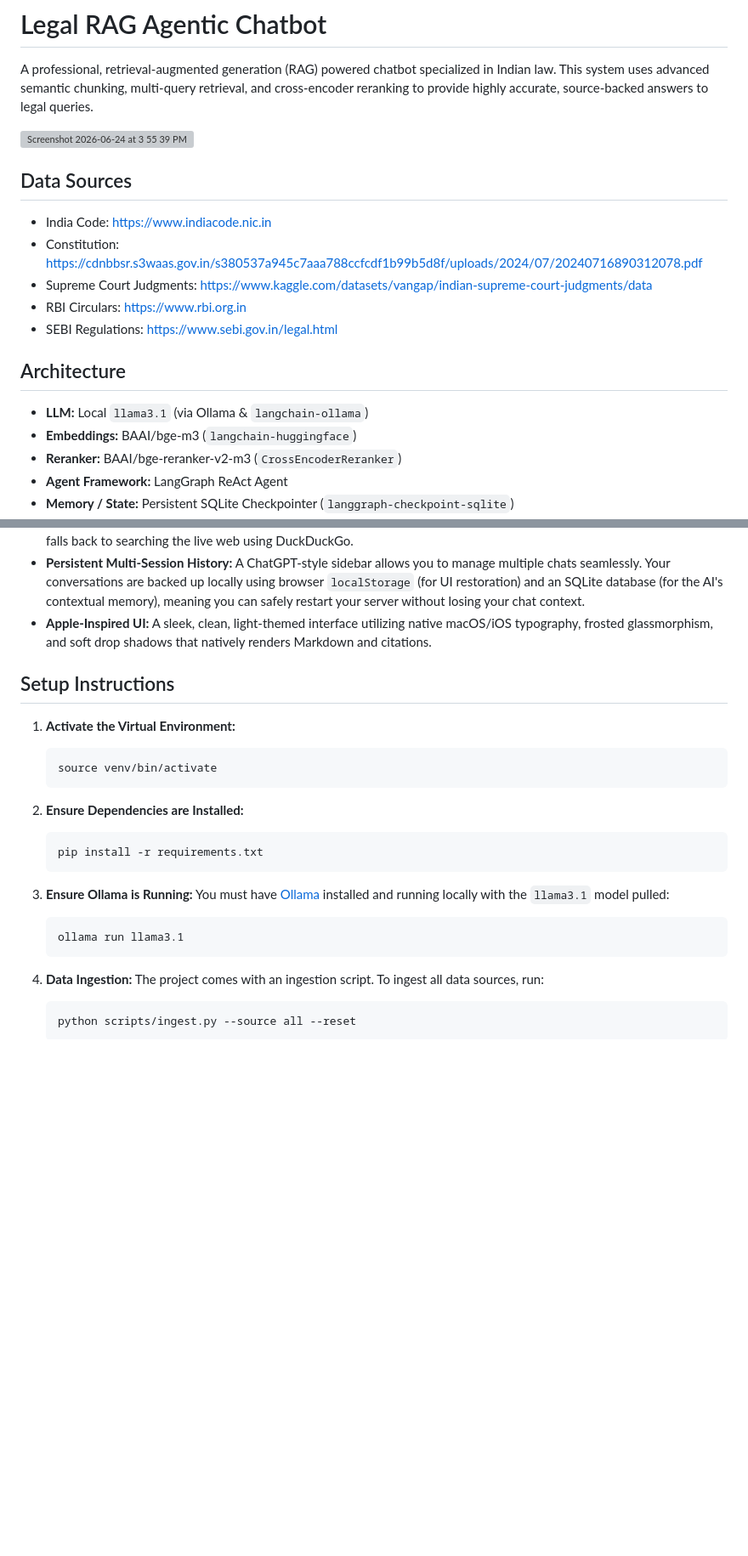
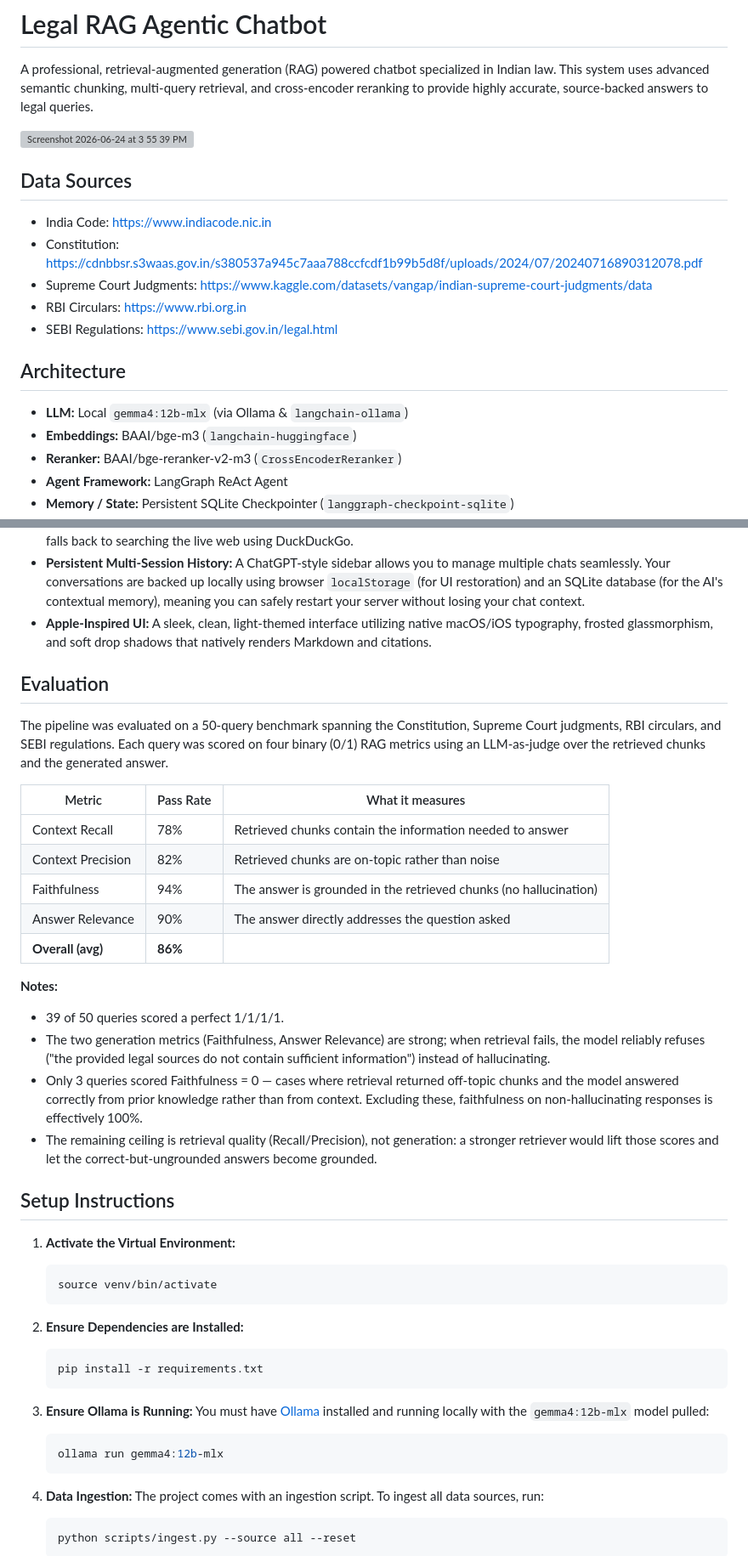
Before and after one commit to anmolol117/Legal-RAG-based-Agentic-Chatbot, a Markdown page: README.md, 2 parts joined by grey strips. Shown at 85% size. Rendered like a GitHub page; blank space fills up the shorter version; grey boxes are pictures that could not be loaded.

````diff
--- a/README.md
+++ b/README.md
@@ -2,7 +2,7 @@
 
 A professional, retrieval-augmented generation (RAG) powered chatbot specialized in Indian law. This system uses advanced semantic chunking, multi-query retrieval, and cross-encoder reranking to provide highly accurate, source-backed answers to legal queries.
 
-<img width="1512" height="799" alt="Screenshot 2026-06-24 at 3 55 39 PM" src="https://github.com/user-attachments/assets/821220f2-33c6-4592-94a1-3b201829b017" />
+<img width="1512" height="799" alt="Screenshot 2026-06-24 at 3 55 39 PM" src="https://github.com/user-attachments/assets/821220f2-33c6-4592-94a1-3b201829b017" />
 
 ## Data Sources
 
@@ -14,7 +14,7 @@ A professional, retrieval-augmented generation (RAG) powered chatbot specialized
 
 ## Architecture
 
-*   **LLM:** Local `llama3.1` (via Ollama & `langchain-ollama`)
+*   **LLM:** Local `gemma4:12b-mlx` (via Ollama & `langchain-ollama`)
 *   **Embeddings:** BAAI/bge-m3 (`langchain-huggingface`)
 *   **Reranker:** BAAI/bge-reranker-v2-m3 (`CrossEncoderReranker`)
 *   **Agent Framework:** LangGraph ReAct Agent
@@ -30,6 +30,25 @@ A professional, retrieval-augmented generation (RAG) powered chatbot specialized
 *   **Persistent Multi-Session History:** A ChatGPT-style sidebar allows you to manage multiple chats seamlessly. Your conversations are backed up locally using browser `localStorage` (for UI restoration) and an SQLite database (for the AI's contextual memory), meaning you can safely restart your server without losing your chat context.
 *   **Apple-Inspired UI:** A sleek, clean, light-themed interface utilizing native macOS/iOS typography, frosted glassmorphism, and soft drop shadows that natively renders Markdown and citations.
 
+## Evaluation
+
+The pipeline was evaluated on a 50-query benchmark spanning the Constitution, Supreme Court judgments, RBI circulars, and SEBI regulations. Each query was scored on four binary (0/1) RAG metrics using an LLM-as-judge over the retrieved chunks and the generated answer.
+
+| Metric | Pass Rate | What it measures |
+| --- | --- | --- |
+| Context Recall | 78% | Retrieved chunks contain the information needed to answer |
+| Context Precision | 82% | Retrieved chunks are on-topic rather than noise |
+| Faithfulness | 94% | The answer is grounded in the retrieved chunks (no hallucination) |
+| Answer Relevance | 90% | The answer directly addresses the question asked |
+| **Overall (avg)** | **86%** | |
+
+**Notes:**
+
+*   39 of 50 queries scored a perfect 1/1/1/1.
+*   The two generation metrics (Faithfulness, Answer Relevance) are strong; when retrieval fails, the model reliably refuses ("the provided legal sources do not contain sufficient information") instead of hallucinating.
+*   Only 3 queries scored Faithfulness = 0 — cases where retrieval returned off-topic chunks and the model answered correctly from prior knowledge rather than from context. Excluding these, faithfulness on non-hallucinating responses is effectively 100%.
+*   The remaining ceiling is retrieval quality (Recall/Precision), not generation: a stronger retriever would lift those scores and let the correct-but-ungrounded answers become grounded.
+
 ## Setup Instructions
 
 1.  **Activate the Virtual Environment:**
@@ -43,9 +62,9 @@ A professional, retrieval-augmented generation (RAG) powered chatbot specialized
     ```
 
 3.  **Ensure Ollama is Running:**
-    You must have [Ollama](https://ollama.com/) installed and running locally with the `llama3.1` model pulled:
+    You must have [Ollama](https://ollama.com/) installed and running locally with the `gemma4:12b-mlx` model pulled:
     ```bash
-    ollama run llama3.1
+    ollama run gemma4:12b-mlx
     ```
 
 4.  **Data Ingestion:**
````
